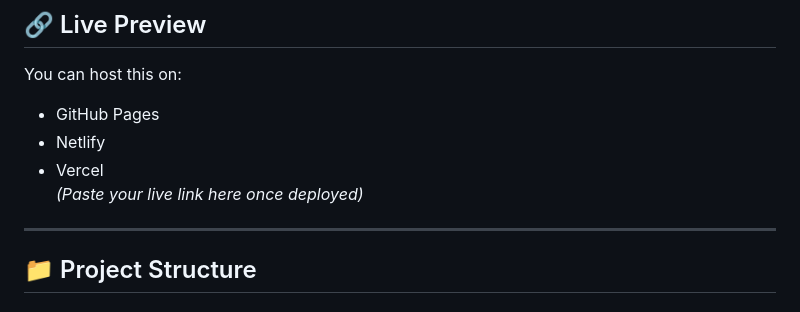
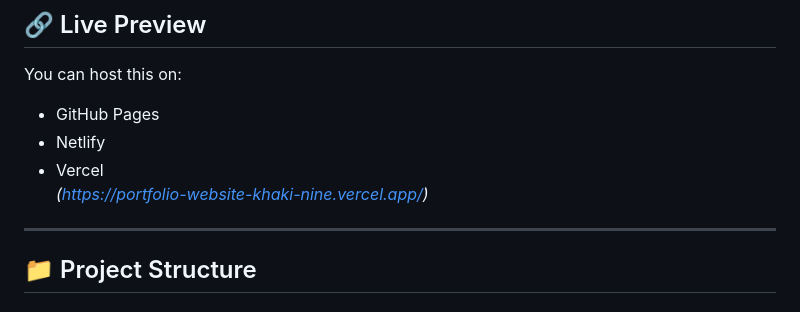
Before and after one commit to SuryaKumar9595/portfolio-website, a Markdown page: README.md, the part around the change. GitHub-like rendering.

```diff
--- a/README.md
+++ b/README.md
@@ -12,7 +12,7 @@ You can host this on:
 - GitHub Pages
 - Netlify
 - Vercel
-*(Paste your live link here once deployed)*
+*(https://portfolio-website-khaki-nine.vercel.app/)*
 
 ---
 
```
